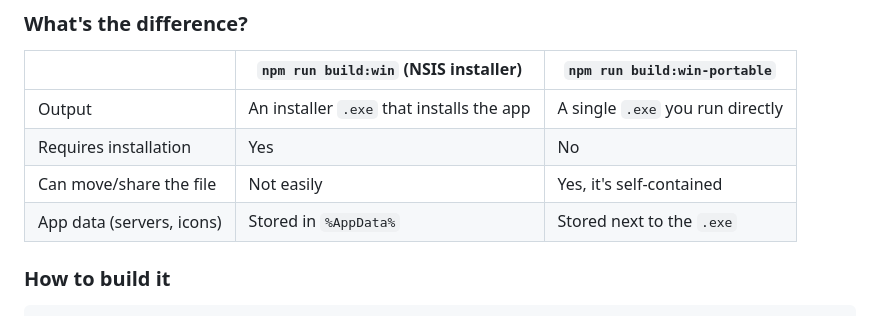
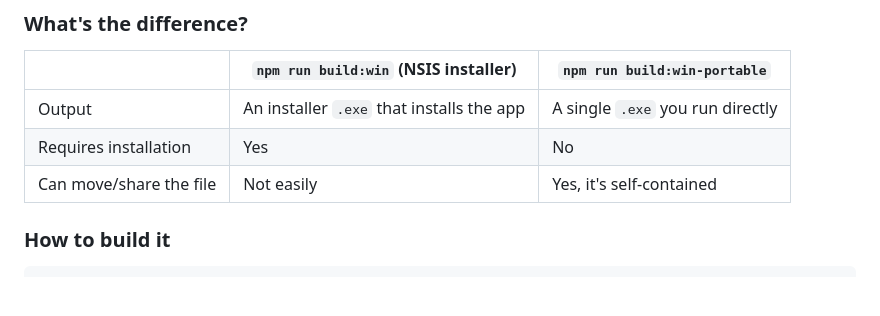
Before and after one commit to Sweets-omg/Sweetshark-client, a Markdown page: README.md, the part around the change. Rendered like a GitHub page; blank space fills up the shorter version.

```diff
--- a/README.md
+++ b/README.md
@@ -72,7 +72,6 @@ If you want a single `.exe` file you can run from anywhere — USB drive, Downlo
 | Output | An installer `.exe` that installs the app | A single `.exe` you run directly |
 | Requires installation | Yes | No |
 | Can move/share the file | Not easily | Yes, it's self-contained |
-| App data (servers, icons) | Stored in `%AppData%` | Stored next to the `.exe` |
 
 ### How to build it
 
```
